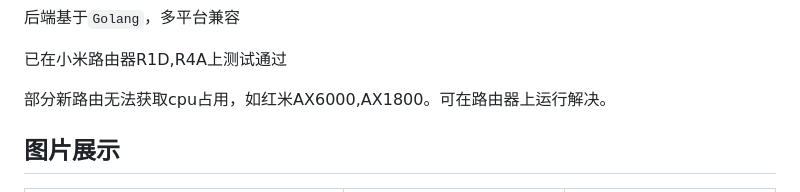
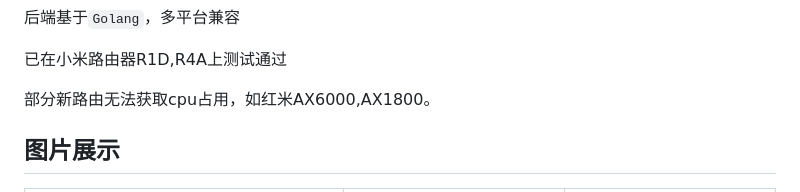
Before and after one commit to Mirouterui/mirouter-ui, a Markdown page: README.md, the part around the change. Rendered like a GitHub page.

Commit message:
M readme.md

```diff
--- a/README.md
+++ b/README.md
@@ -14,7 +14,7 @@
 
 已在小米路由器R1D,R4A上测试通过
 
-部分新路由无法获取cpu占用，如红米AX6000,AX1800。可在路由器上运行解决。
+部分新路由无法获取cpu占用，如红米AX6000,AX1800。
 
 ## 图片展示
 
```
